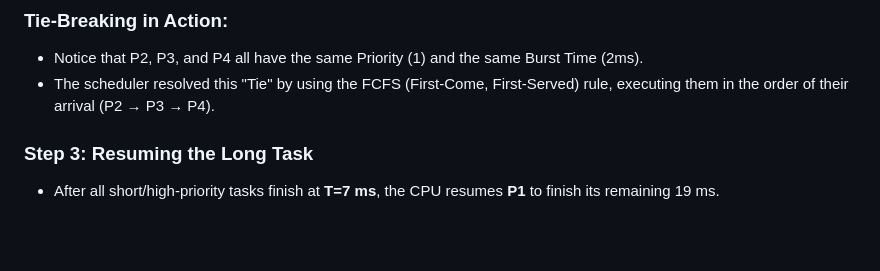
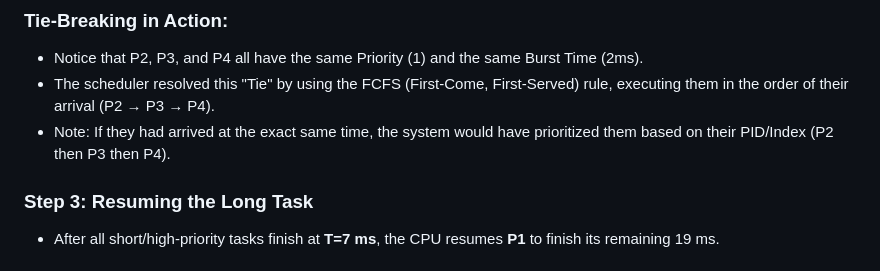
Before and after one commit to youssefMazher/OS_project, a Markdown page: test-cases/Scenario_C.md, the part around the change. GitHub-like rendering; blank space fills up the shorter version.

Commit message:
Update tie-breaking explanation in Scenario_C.md
Clarified tie-breaking rules for scheduling in Scenario C.

```diff
--- a/test-cases/Scenario_C.md
+++ b/test-cases/Scenario_C.md
@@ -28,6 +28,7 @@ Based on the simulation results, the following processes were used:
 ### Tie-Breaking in Action:
 - Notice that P2, P3, and P4 all have the same Priority (1) and the same Burst Time (2ms).
 - The scheduler resolved this "Tie" by using the FCFS (First-Come, First-Served) rule, executing them in the order of their arrival (P2 → P3 → P4).
+- Note: If they had arrived at the exact same time, the system would have prioritized them based on their PID/Index (P2 then P3 then P4).
 
 ### Step 3: Resuming the Long Task
 - After all short/high-priority tasks finish at **T=7 ms**, the CPU resumes **P1** to finish its remaining 19 ms.
```
